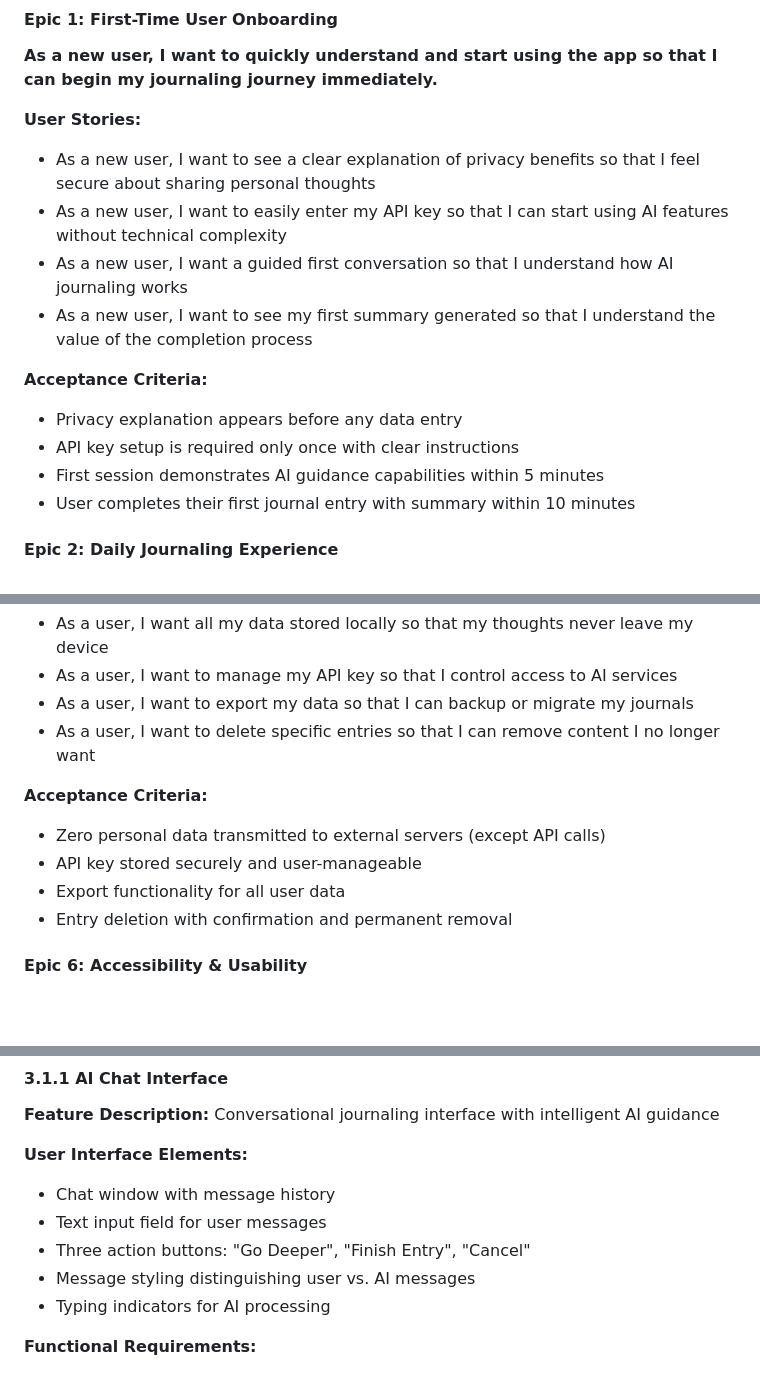
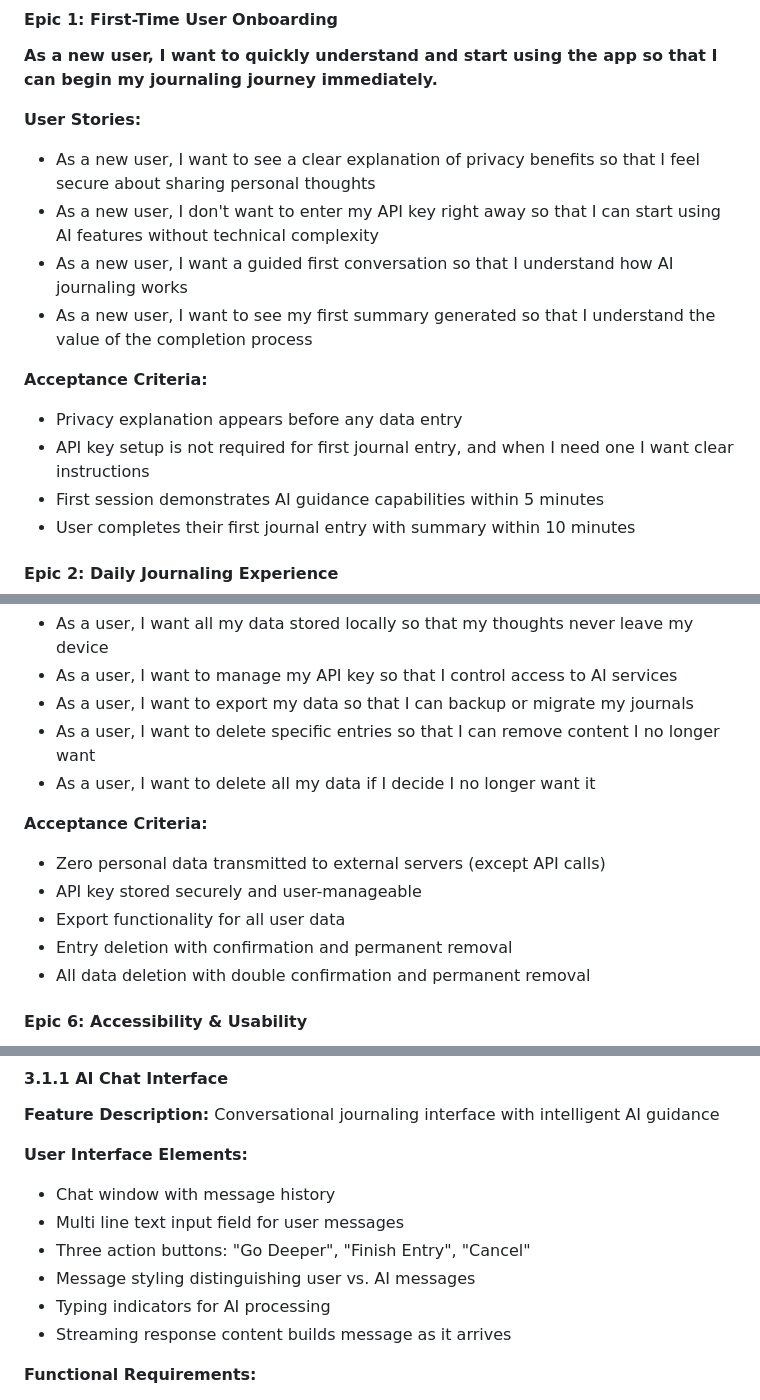
Before and after one commit to XtromAI/Local-Journal, a Markdown page: docs/planning/product-requirements.md, 3 parts joined by grey strips. GitHub-like rendering; blank space fills up the shorter version.

Commit message:
Revise product requirements for clarity and usability
Updated user stories and acceptance criteria to clarify API key requirements and data deletion processes. Enhanced accessibility options and refined feature specifications for a better user experience.

```diff
--- a/docs/planning/product-requirements.md
+++ b/docs/planning/product-requirements.md
@@ -20,13 +20,13 @@ To democratize access to personalized mental health and self-reflection tools by
 
 **User Stories:**
 - As a new user, I want to see a clear explanation of privacy benefits so that I feel secure about sharing personal thoughts
-- As a new user, I want to easily enter my API key so that I can start using AI features without technical complexity
+- As a new user, I don't want to enter my API key right away so that I can start using AI features without technical complexity
 - As a new user, I want a guided first conversation so that I understand how AI journaling works
 - As a new user, I want to see my first summary generated so that I understand the value of the completion process
 
 **Acceptance Criteria:**
 - Privacy explanation appears before any data entry
-- API key setup is required only once with clear instructions
+- API key setup is not required for first journal entry, and when I need one I want clear instructions
 - First session demonstrates AI guidance capabilities within 5 minutes
 - User completes their first journal entry with summary within 10 minutes
 
@@ -87,12 +87,14 @@ To democratize access to personalized mental health and self-reflection tools by
 - As a user, I want to manage my API key so that I control access to AI services
 - As a user, I want to export my data so that I can backup or migrate my journals
 - As a user, I want to delete specific entries so that I can remove content I no longer want
+- As a user, I want to delete all my data if I decide I no longer want it
 
 **Acceptance Criteria:**
 - Zero personal data transmitted to external servers (except API calls)
 - API key stored securely and user-manageable
 - Export functionality for all user data
 - Entry deletion with confirmation and permanent removal
+- All data deletion with double confirmation and permanent removal
 
 #### **Epic 6: Accessibility & Usability**
 **As a mobile user, I want a seamless experience across devices so that I can journal whenever inspiration strikes.**
@@ -118,10 +120,11 @@ To democratize access to personalized mental health and self-reflection tools by
 
 **User Interface Elements:**
 - Chat window with message history
-- Text input field for user messages
+- Multi line text input field for user messages
 - Three action buttons: "Go Deeper", "Finish Entry", "Cancel"
 - Message styling distinguishing user vs. AI messages
 - Typing indicators for AI processing
+- Streaming response content builds message as it arrives
 
 **Functional Requirements:**
 - Single active conversation enforcement
```
Also changed, not shown: other parts of docs/planning/product-requirements.md (+3 -2 lines).
